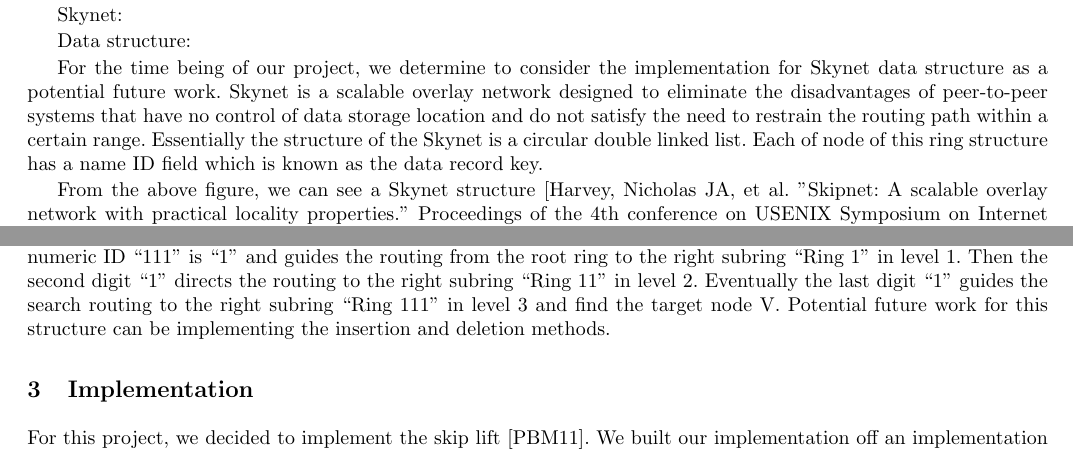
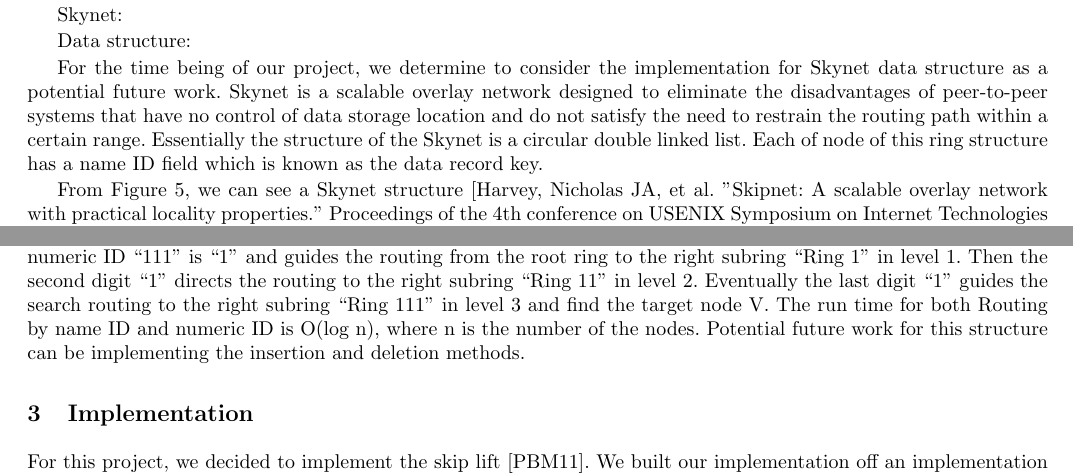
Before and after one commit to wexlermi/cs840project, a LaTeX paper (report/report.tex): two parts of pages 5 and 6 of 8, joined at a grey line, cut so that both start at the same text. Compiled offline with pdfLaTeX.

Commit message:
Minor changes for report. Shall we have a Reference section in it?

```diff
--- a/report/report.tex
+++ b/report/report.tex
@@ -190,13 +190,11 @@ For the time being of our project, we determine to consider the implementation f
 \label{fig:jumplist}
 \end{figure}
 
-From the above figure, we can see a Skynet structure [Harvey, Nicholas JA, et al. "Skipnet: A scalable overlay network with practical locality properties." Proceedings of the 4th conference on USENIX Symposium on Internet Technologies and Systems. Vol. 4. 2003.
-
-] with eight nodes each of which has an alphabetic character. Each Skynet node store 2log N pointers, where N is the number of nodes in this structure. This pointers facilitates a set of rings as paths for routing through nodes in the rings to search an item. The below figure demonstrates the same Skynet of the previous figure, which shows a diverse set of rings by selecting nodes of every level to establish interconnections. For example from the root ring, we may choose nodes of A, M, T and X to form a subring for level 1 overlay. We may also further select nodes of A, T and M, X to form two subrings for level 2 overlay from its upper level ring. Using this process to form smaller and smaller subrings until each node only has itself to form new ring. Meanwhile, each node assigned a numeric ID representing the routing path to reach it.
+From Figure 5, we can see a Skynet structure [Harvey, Nicholas JA, et al. "Skipnet: A scalable overlay network with practical locality properties." Proceedings of the 4th conference on USENIX Symposium on Internet Technologies and Systems. Vol. 4. 2003.] with eight nodes each of which has an alphabetic character. Each Skynet node store 2log N pointers, where N is the number of nodes in this structure. This pointers facilitates a set of rings as paths for routing through nodes in the rings to search an item. The below figure demonstrates the same Skynet of the previous figure, which shows a diverse set of rings by selecting nodes of every level to establish interconnections. For example from the root ring, we may choose nodes of A, M, T and X to form a subring for level 1 overlay. We may also further select nodes of A, T and M, X to form two subrings for level 2 overlay from its upper level ring. Using this process to form smaller and smaller subrings until each node only has itself to form new ring. Meanwhile, each node assigned a numeric ID representing the routing path to reach it.
 
 Routing:
 
-Routing can follow a clockwise direction or a counter-clockwise direction. There are two routing approaches to support lexicographic searching. One approach is called “Routing by name ID”. For example, if we need to search node V from node A. This methodology begins routing from Ring 00. Since there are  only nodes A and T in the Ring 00, it goes down one level to the level 1 to route around the subring formed with nodes A, M, T and X. At this moment we can find node V either, so it goes down one level to the level 0 to route around the root ring and eventually find the node V. Another routing approach is called “Routing by numeric ID”. There is a hash function that transfers the key of the target item into its corresponding numeric ID. Using the same example to search node V. The hash function transfers the key V into “111”. Therefore, to search node V from node A, the first digit of the numeric ID “111” is “1” and guides the routing from the root ring to the right subring “Ring 1” in level 1. Then the second digit “1” directs the routing to the right subring “Ring 11” in level 2. Eventually the last digit “1” guides the search routing to the right subring “Ring 111” in level 3 and find the target node V. Potential future work for this structure can be implementing the insertion and deletion methods.
+Routing can follow a clockwise direction or a counter-clockwise direction. There are two routing approaches to support lexicographic searching. One approach is called “Routing by name ID”. For example, if we need to search node V from node A. This methodology begins routing from Ring 00. Since there are  only nodes A and T in the Ring 00, it goes down one level to the level 1 to route around the subring formed with nodes A, M, T and X. At this moment we can find node V either, so it goes down one level to the level 0 to route around the root ring and eventually find the node V. Another routing approach is called “Routing by numeric ID”. There is a hash function that transfers the key of the target item into its corresponding numeric ID. Using the same example to search node V. The hash function transfers the key V into “111”. Therefore, to search node V from node A, the first digit of the numeric ID “111” is “1” and guides the routing from the root ring to the right subring “Ring 1” in level 1. Then the second digit “1” directs the routing to the right subring “Ring 11” in level 2. Eventually the last digit “1” guides the search routing to the right subring “Ring 111” in level 3 and find the target node V. The run time for both Routing by name ID and numeric ID is O(log n), where n is the number of the nodes.  Potential future work for this structure can be implementing the insertion and deletion methods.
 
 \begin{figure}[here]
 \center
```
Also changed, not shown: report/report.tex (6 more changed lines).
